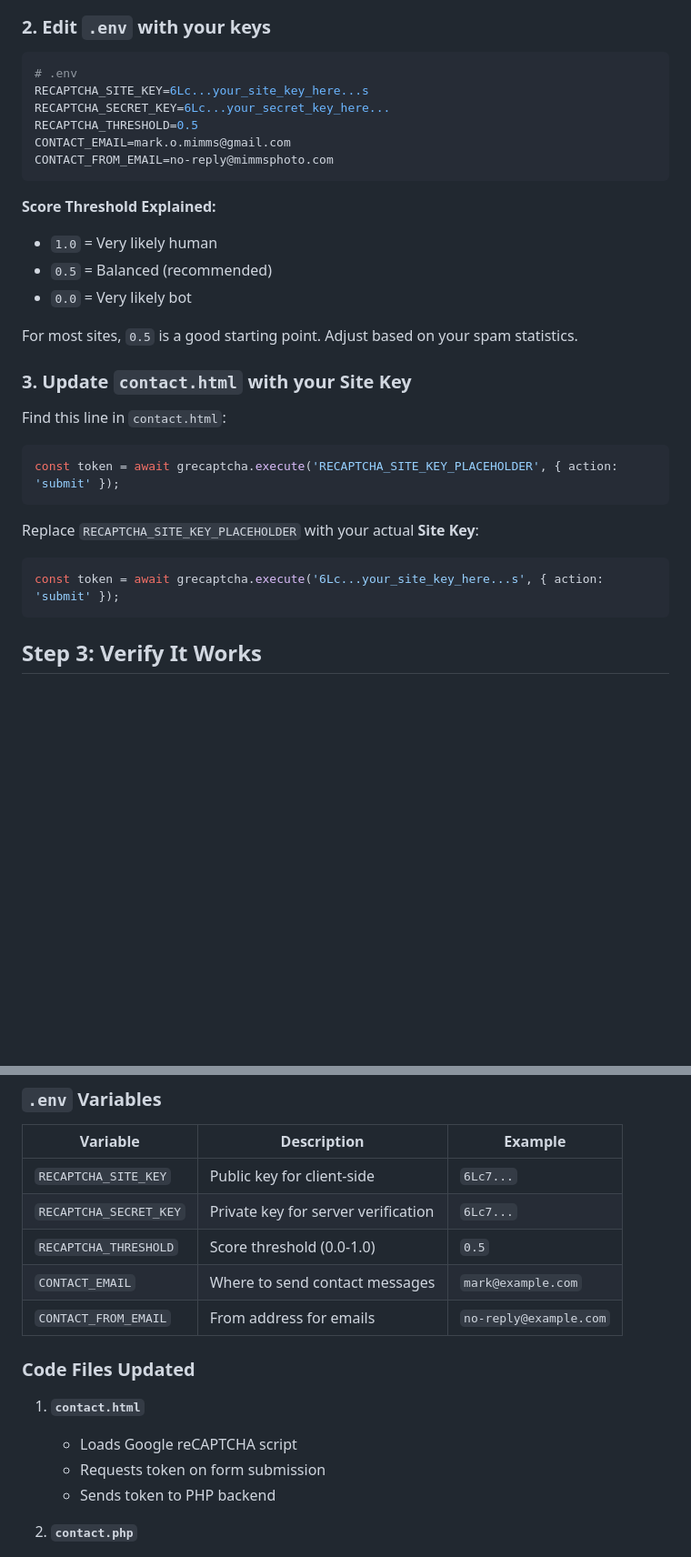
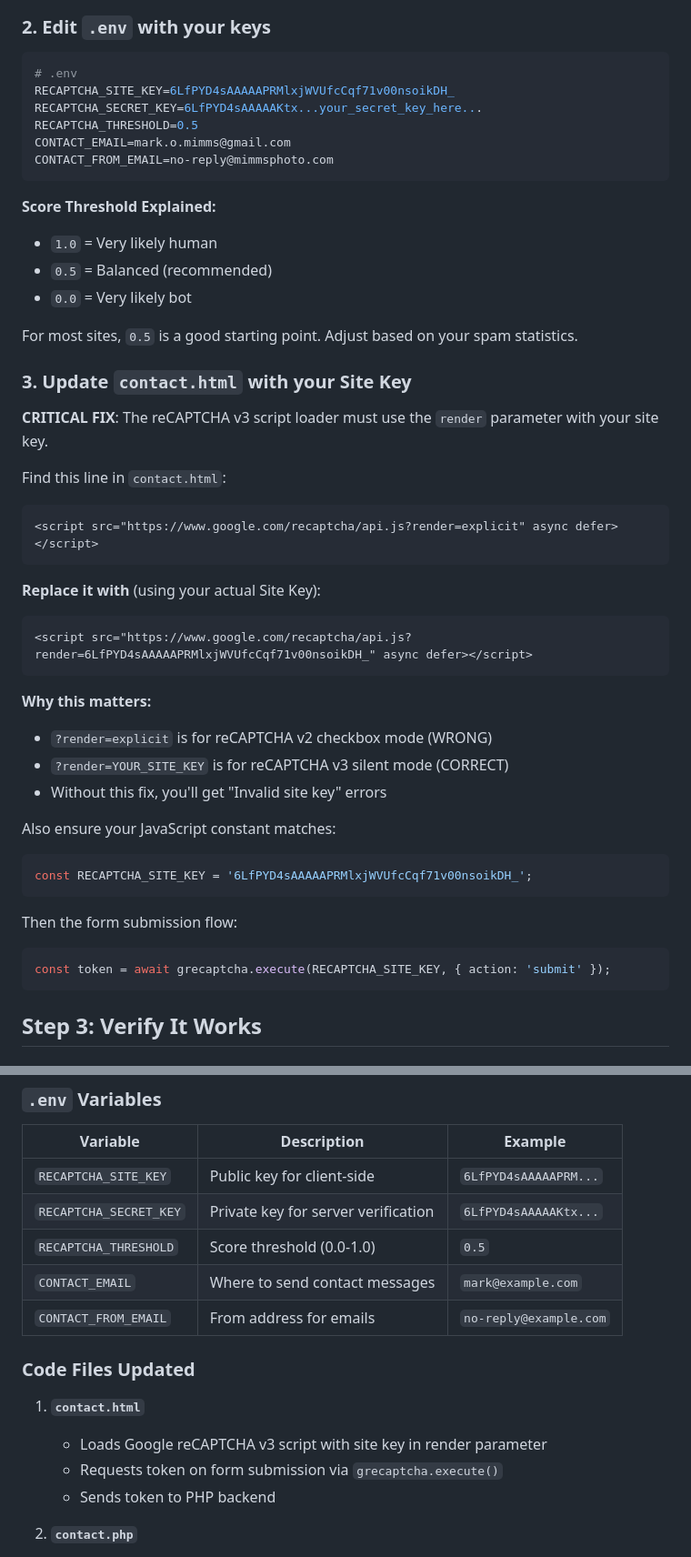
Before and after one commit to mmimms/PhotoSite, a Markdown page: RECAPTCHA_SETUP.md, 2 parts joined by grey strips. Shown at 91% size. Drawn GitHub-style; blank space fills up the shorter version.

````diff
--- a/RECAPTCHA_SETUP.md
+++ b/RECAPTCHA_SETUP.md
@@ -50,8 +52,8 @@ cp .env.example .env
 
 ```bash
 # .env
-RECAPTCHA_SITE_KEY=6Lc...your_site_key_here...s
-RECAPTCHA_SECRET_KEY=6Lc...your_secret_key_here...
+RECAPTCHA_SITE_KEY=6LfPYD4sAAAAAPRMlxjWVUfcCqf71v00nsoikDH_
+RECAPTCHA_SECRET_KEY=6LfPYD4sAAAAAKtx...your_secret_key_here...
 RECAPTCHA_THRESHOLD=0.5
 CONTACT_EMAIL=mark.o.mimms@gmail.com
 CONTACT_FROM_EMAIL=no-reply@mimmsphoto.com
@@ -66,16 +68,35 @@ For most sites, `0.5` is a good starting point. Adjust based on your spam statis
 
 ### 3. Update `contact.html` with your Site Key
 
+**CRITICAL FIX**: The reCAPTCHA v3 script loader must use the `render` parameter with your site key.
+
 Find this line in `contact.html`:
 
-```javascript
-const token = await grecaptcha.execute('RECAPTCHA_SITE_KEY_PLACEHOLDER', { action: 'submit' });
+```html
+<script src="https://www.google.com/recaptcha/api.js?render=explicit" async defer></script>
 ```
 
-Replace `RECAPTCHA_SITE_KEY_PLACEHOLDER` with your actual **Site Key**:
+**Replace it with** (using your actual Site Key):
+
+```html
+<script src="https://www.google.com/recaptcha/api.js?render=6LfPYD4sAAAAAPRMlxjWVUfcCqf71v00nsoikDH_" async defer></script>
+```
+
+**Why this matters:**
+- `?render=explicit` is for reCAPTCHA v2 checkbox mode (WRONG)
+- `?render=YOUR_SITE_KEY` is for reCAPTCHA v3 silent mode (CORRECT)
+- Without this fix, you'll get "Invalid site key" errors
+
+Also ensure your JavaScript constant matches:
 
 ```javascript
-const token = await grecaptcha.execute('6Lc...your_site_key_here...s', { action: 'submit' });
+const RECAPTCHA_SITE_KEY = '6LfPYD4sAAAAAPRMlxjWVUfcCqf71v00nsoikDH_';
+```
+
+Then the form submission flow:
+
+```javascript
+const token = await grecaptcha.execute(RECAPTCHA_SITE_KEY, { action: 'submit' });
 ```
 
 ## Step 3: Verify It Works
@@ -210,8 +256,8 @@ const token = await grecaptcha.execute('6Lc...your_site_key_here...s', { action:
 
 | Variable | Description | Example |
 |----------|-------------|----------|
-| `RECAPTCHA_SITE_KEY` | Public key for client-side | `6Lc7...` |
-| `RECAPTCHA_SECRET_KEY` | Private key for server verification | `6Lc7...` |
+| `RECAPTCHA_SITE_KEY` | Public key for client-side | `6LfPYD4sAAAAAPRM...` |
+| `RECAPTCHA_SECRET_KEY` | Private key for server verification | `6LfPYD4sAAAAAKtx...` |
 | `RECAPTCHA_THRESHOLD` | Score threshold (0.0-1.0) | `0.5` |
 | `CONTACT_EMAIL` | Where to send contact messages | `mark@example.com` |
 | `CONTACT_FROM_EMAIL` | From address for emails | `no-reply@example.com` |
@@ -219,8 +265,8 @@ const token = await grecaptcha.execute('6Lc...your_site_key_here...s', { action:
 ### Code Files Updated
 
 1. **`contact.html`**
-   - Loads Google reCAPTCHA script
-   - Requests token on form submission
+   - Loads Google reCAPTCHA v3 script with site key in render parameter
+   - Requests token on form submission via `grecaptcha.execute()`
    - Sends token to PHP backend
 
 2. **`contact.php`**
````
Also changed, not shown: other parts of RECAPTCHA_SETUP.md (+40 -11 lines).
